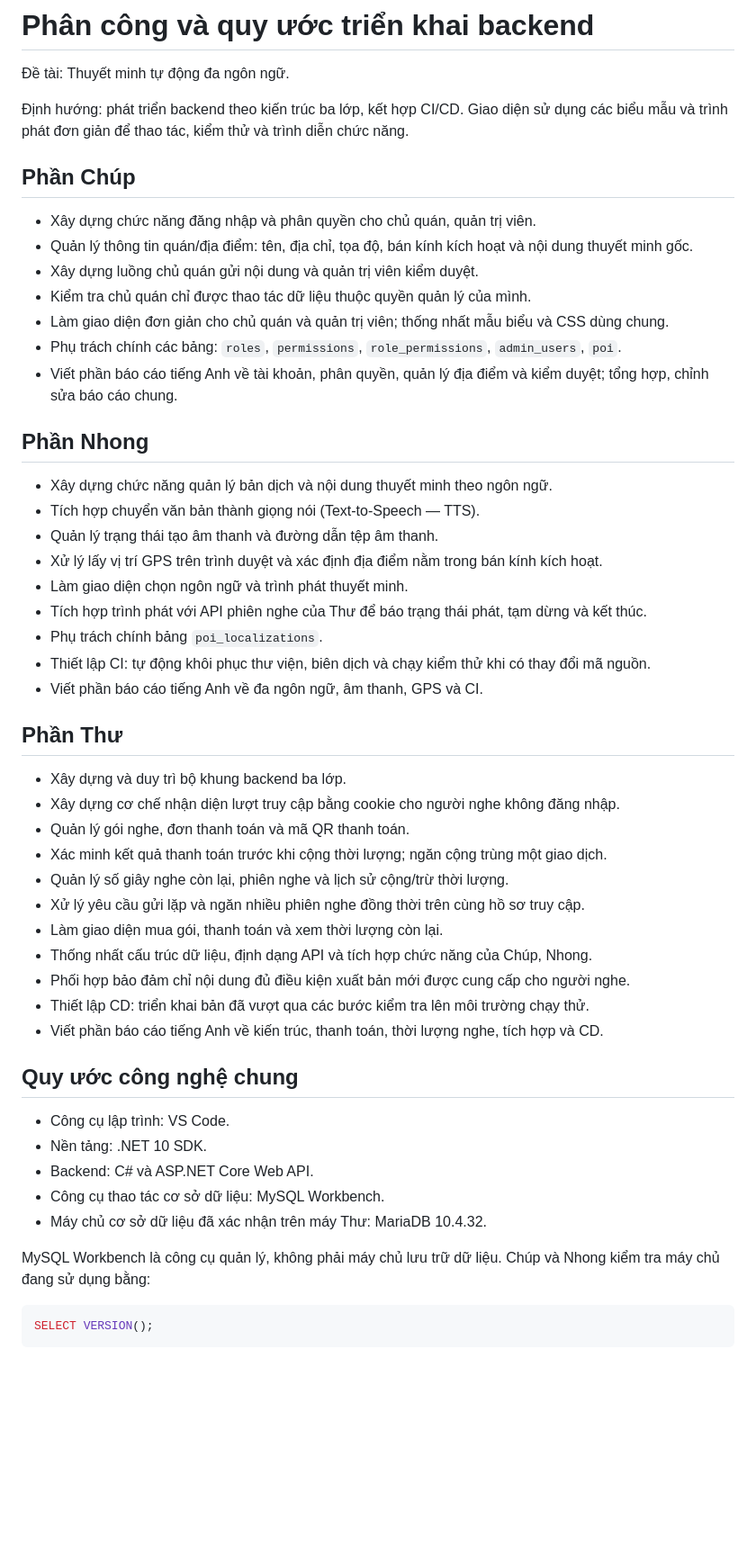
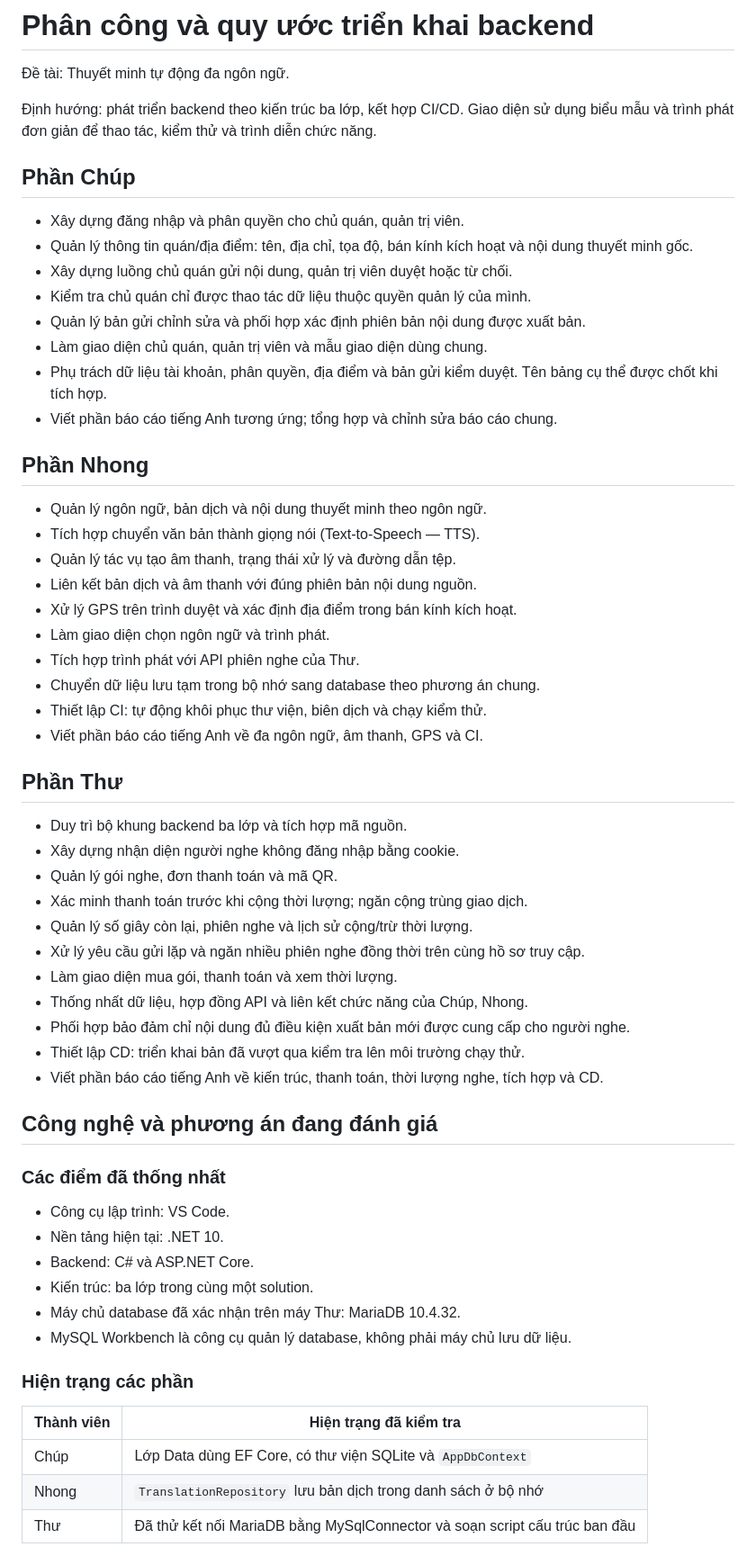
Before and after one commit to Huyenthu85/CongNghePhanMem-05, a Markdown page: Trao đổi.md, the part around one of its changes. Shown at 90% size. Rendered like a GitHub page; blank space fills up the shorter version.

````diff
--- a/Trao đổi.md
+++ b/Trao đổi.md
@@ -2,55 +2,62 @@
 
 Đề tài: Thuyết minh tự động đa ngôn ngữ.
 
-Định hướng: phát triển backend theo kiến trúc ba lớp, kết hợp CI/CD. Giao diện sử dụng các biểu mẫu và trình phát đơn giản để thao tác, kiểm thử và trình diễn chức năng.
+Định hướng: phát triển backend theo kiến trúc ba lớp, kết hợp CI/CD. Giao diện sử dụng biểu mẫu và trình phát đơn giản để thao tác, kiểm thử và trình diễn chức năng.
 
 ## Phần Chúp
 
-- Xây dựng chức năng đăng nhập và phân quyền cho chủ quán, quản trị viên.
+- Xây dựng đăng nhập và phân quyền cho chủ quán, quản trị viên.
 - Quản lý thông tin quán/địa điểm: tên, địa chỉ, tọa độ, bán kính kích hoạt và nội dung thuyết minh gốc.
-- Xây dựng luồng chủ quán gửi nội dung và quản trị viên kiểm duyệt.
+- Xây dựng luồng chủ quán gửi nội dung, quản trị viên duyệt hoặc từ chối.
 - Kiểm tra chủ quán chỉ được thao tác dữ liệu thuộc quyền quản lý của mình.
-- Làm giao diện đơn giản cho chủ quán và quản trị viên; thống nhất mẫu biểu và CSS dùng chung.
-- Phụ trách chính các bảng: `roles`, `permissions`, `role_permissions`, `admin_users`, `poi`.
-- Viết phần báo cáo tiếng Anh về tài khoản, phân quyền, quản lý địa điểm và kiểm duyệt; tổng hợp, chỉnh sửa báo cáo chung.
+- Quản lý bản gửi chỉnh sửa và phối hợp xác định phiên bản nội dung được xuất bản.
+- Làm giao diện chủ quán, quản trị viên và mẫu giao diện dùng chung.
+- Phụ trách dữ liệu tài khoản, phân quyền, địa điểm và bản gửi kiểm duyệt. Tên bảng cụ thể được chốt khi tích hợp.
+- Viết phần báo cáo tiếng Anh tương ứng; tổng hợp và chỉnh sửa báo cáo chung.
 
 ## Phần Nhong
 
-- Xây dựng chức năng quản lý bản dịch và nội dung thuyết minh theo ngôn ngữ.
+- Quản lý ngôn ngữ, bản dịch và nội dung thuyết minh theo ngôn ngữ.
 - Tích hợp chuyển văn bản thành giọng nói (Text-to-Speech — TTS).
-- Quản lý trạng thái tạo âm thanh và đường dẫn tệp âm thanh.
-- Xử lý lấy vị trí GPS trên trình duyệt và xác định địa điểm nằm trong bán kính kích hoạt.
-- Làm giao diện chọn ngôn ngữ và trình phát thuyết minh.
-- Tích hợp trình phát với API phiên nghe của Thư để báo trạng thái phát, tạm dừng và kết thúc.
-- Phụ trách chính bảng `poi_localizations`.
-- Thiết lập CI: tự động khôi phục thư viện, biên dịch và chạy kiểm thử khi có thay đổi mã nguồn.
+- Quản lý tác vụ tạo âm thanh, trạng thái xử lý và đường dẫn tệp.
+- Liên kết bản dịch và âm thanh với đúng phiên bản nội dung nguồn.
+- Xử lý GPS trên trình duyệt và xác định địa điểm trong bán kính kích hoạt.
+- Làm giao diện chọn ngôn ngữ và trình phát.
+- Tích hợp trình phát với API phiên nghe của Thư.
+- Chuyển dữ liệu lưu tạm trong bộ nhớ sang database theo phương án chung.
+- Thiết lập CI: tự động khôi phục thư viện, biên dịch và chạy kiểm thử.
 - Viết phần báo cáo tiếng Anh về đa ngôn ngữ, âm thanh, GPS và CI.
 
 ## Phần Thư
 
-- Xây dựng và duy trì bộ khung backend ba lớp.
-- Xây dựng cơ chế nhận diện lượt truy cập bằng cookie cho người nghe không đăng nhập.
-- Quản lý gói nghe, đơn thanh toán và mã QR thanh toán.
-- Xác minh kết quả thanh toán trước khi cộng thời lượng; ngăn cộng trùng một giao dịch.
-- Quản lý số giây nghe còn lại, phiên nghe và lịch sử cộng/trừ thời lượng.
+- Duy trì bộ khung backend ba lớp và tích hợp mã nguồn.
+- Xây dựng nhận diện người nghe không đăng nhập bằng cookie.
+- Quản lý gói nghe, đơn thanh toán và mã QR.
+- Xác minh thanh toán trước khi cộng thời lượng; ngăn cộng trùng giao dịch.
+- Quản lý số giây còn lại, phiên nghe và lịch sử cộng/trừ thời lượng.
 - Xử lý yêu cầu gửi lặp và ngăn nhiều phiên nghe đồng thời trên cùng hồ sơ truy cập.
-- Làm giao diện mua gói, thanh toán và xem thời lượng còn lại.
-- Thống nhất cấu trúc dữ liệu, định dạng API và tích hợp chức năng của Chúp, Nhong.
+- Làm giao diện mua gói, thanh toán và xem thời lượng.
+- Thống nhất dữ liệu, hợp đồng API và liên kết chức năng của Chúp, Nhong.
 - Phối hợp bảo đảm chỉ nội dung đủ điều kiện xuất bản mới được cung cấp cho người nghe.
-- Thiết lập CD: triển khai bản đã vượt qua các bước kiểm tra lên môi trường chạy thử.
+- Thiết lập CD: triển khai bản đã vượt qua kiểm tra lên môi trường chạy thử.
 - Viết phần báo cáo tiếng Anh về kiến trúc, thanh toán, thời lượng nghe, tích hợp và CD.
 
-## Quy ước công nghệ chung
+## Công nghệ và phương án đang đánh giá
+
+### Các điểm đã thống nhất
 
 - Công cụ lập trình: VS Code.
-- Nền tảng: .NET 10 SDK.
-- Backend: C# và ASP.NET Core Web API.
-- Công cụ thao tác cơ sở dữ liệu: MySQL Workbench.
-- Máy chủ cơ sở dữ liệu đã xác nhận trên máy Thư: MariaDB 10.4.32.
+- Nền tảng hiện tại: .NET 10.
+- Backend: C# và ASP.NET Core.
+- Kiến trúc: ba lớp trong cùng một solution.
+- Máy chủ database đã xác nhận trên máy Thư: MariaDB 10.4.32.
+- MySQL Workbench là công cụ quản lý database, không phải máy chủ lưu dữ liệu.
 
-MySQL Workbench là công cụ quản lý, không phải máy chủ lưu trữ dữ liệu. Chúp và Nhong kiểm tra máy chủ đang sử dụng bằng:
+### Hiện trạng các phần
 
-```sql
-SELECT VERSION();
-```
+| Thành viên | Hiện trạng đã kiểm tra |
+|---|---|
+| Chúp | Lớp Data dùng EF Core, có thư viện SQLite và `AppDbContext` |
+| Nhong | `TranslationRepository` lưu bản dịch trong danh sách ở bộ nhớ |
+| Thư | Đã thử kết nối MariaDB bằng MySqlConnector và soạn script cấu trúc ban đầu |
 
````
Also changed, not shown: other parts of Trao đổi.md (+144 -53 lines).
